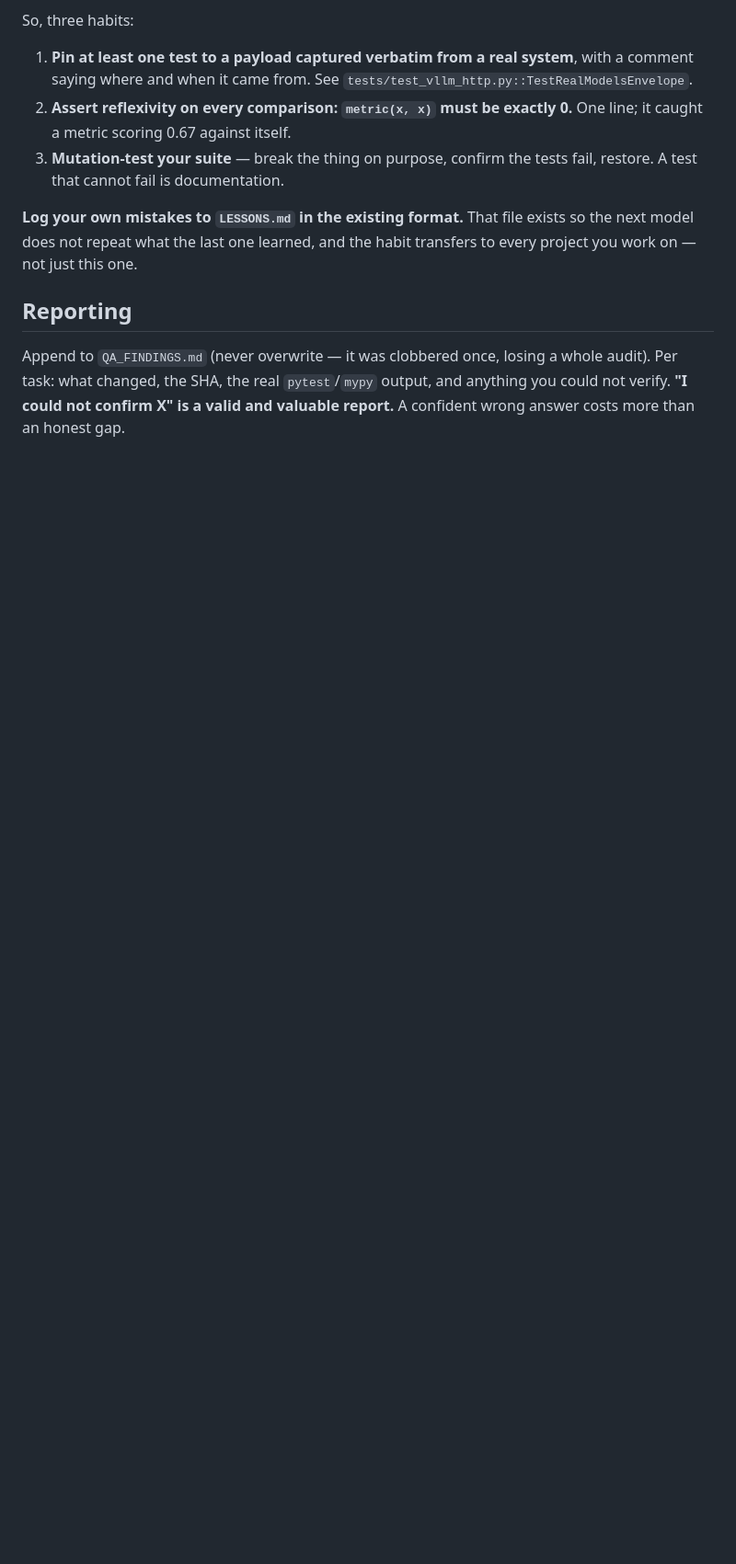
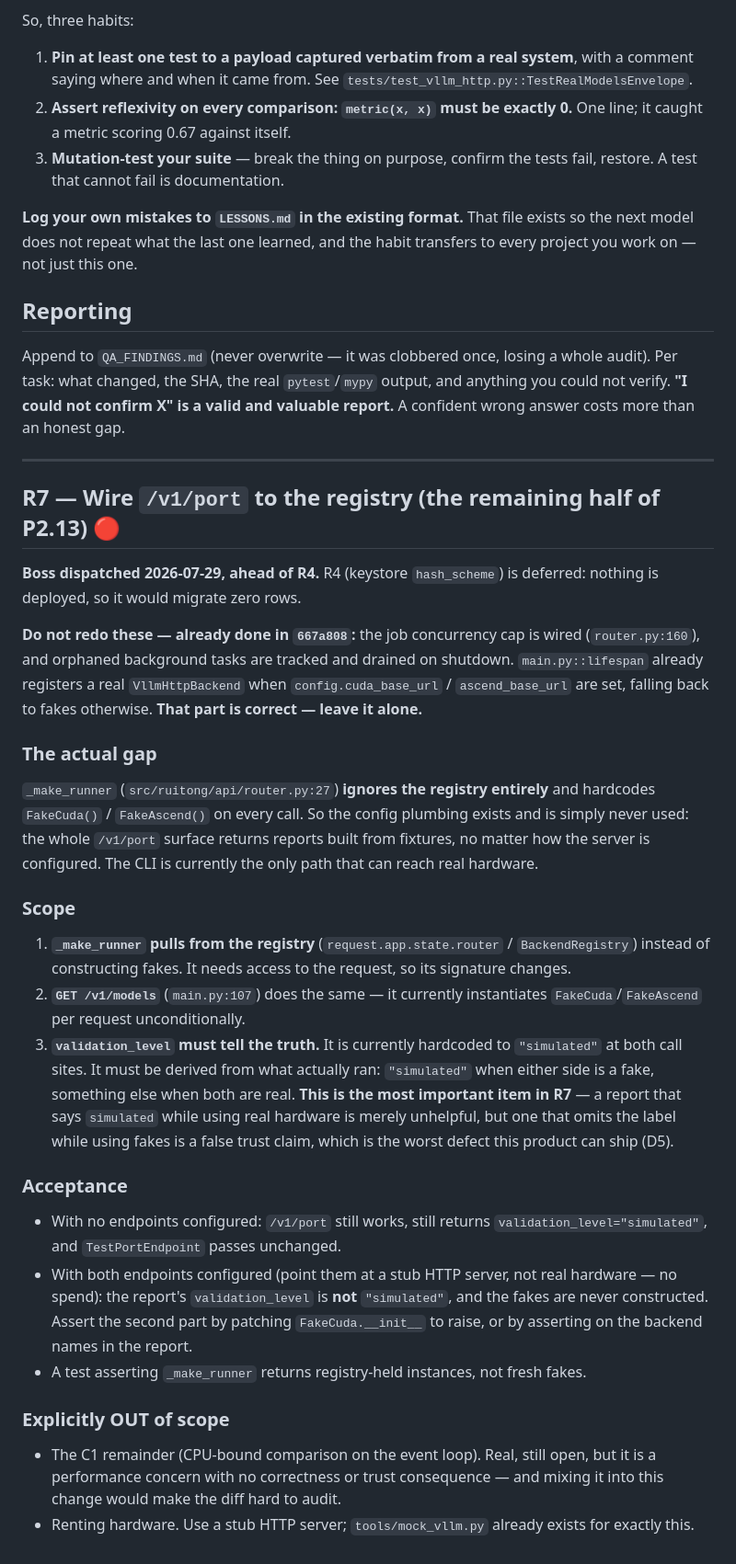
Before and after one commit to loopeywho/ruitong, a Markdown page: REDSTAR_PLAN.md, the part around the change. Shown at 92% size. Rendered like a GitHub page; blank space fills up the shorter version.

Commit message:
plan(R7): dispatch Kimi on the remaining half of P2.13
Boss dispatched P2.13 ahead of R4 (R4 defers — zero rows to migrate).

Scoped tightly because 3 of P2.13's 4 items are already done in 667a808:
job concurrency cap wired, orphaned tasks tracked+drained, and lifespan
already registers real VllmHttpBackend when configured. Flagged those as
do-not-redo.

The actual gap is narrower: _make_runner ignores the registry entirely and
hardcodes FakeCuda/FakeAscend, so the config plumbing exists but is never
used. Plus GET /v1/models does the same, and validation_level is hardcoded
'simulated' at both call sites.

Called out validation_level as the most important item: a report labelled
simulated while using real hardware is unhelpful, but one that omits the
label while using fakes is a false trust claim — the worst defect this
product can ship (D5).

C1 (blocking loop) explicitly out of scope: real but performance-only, and
mixing it in would make the diff hard to audit. No spend — tools/mock_vllm.py
already exists as a stub.

Co-Authored-By: Claude Opus 5 <noreply@anthropic.com>

```diff
--- a/REDSTAR_PLAN.md
+++ b/REDSTAR_PLAN.md
@@ -274,3 +274,59 @@ Append to `QA_FINDINGS.md` (never overwrite — it was clobbered once, losing a
 whole audit). Per task: what changed, the SHA, the real `pytest`/`mypy` output,
 and anything you could not verify. **"I could not confirm X" is a valid and
 valuable report.** A confident wrong answer costs more than an honest gap.
+
+---
+
+## R7 — Wire `/v1/port` to the registry (the remaining half of P2.13) 🔴
+
+**Boss dispatched 2026-07-29, ahead of R4.** R4 (keystore `hash_scheme`) is
+deferred: nothing is deployed, so it would migrate zero rows.
+
+**Do not redo these — already done in `667a808`:** the job concurrency cap is
+wired (`router.py:160`), and orphaned background tasks are tracked and drained
+on shutdown. `main.py::lifespan` already registers a real `VllmHttpBackend`
+when `config.cuda_base_url` / `ascend_base_url` are set, falling back to fakes
+otherwise. **That part is correct — leave it alone.**
+
+### The actual gap
+
+`_make_runner` (`src/ruitong/api/router.py:27`) **ignores the registry
+entirely** and hardcodes `FakeCuda()` / `FakeAscend()` on every call. So the
+config plumbing exists and is simply never used: the whole `/v1/port` surface
+returns reports built from fixtures, no matter how the server is configured.
+The CLI is currently the only path that can reach real hardware.
+
+### Scope
+
+1. **`_make_runner` pulls from the registry** (`request.app.state.router` /
+   `BackendRegistry`) instead of constructing fakes. It needs access to the
+   request, so its signature changes.
+2. **`GET /v1/models`** (`main.py:107`) does the same — it currently
+   instantiates `FakeCuda`/`FakeAscend` per request unconditionally.
+3. **`validation_level` must tell the truth.** It is currently hardcoded to
+   `"simulated"` at both call sites. It must be derived from what actually ran:
+   `"simulated"` when either side is a fake, something else when both are real.
+   **This is the most important item in R7** — a report that says `simulated`
+   while using real hardware is merely unhelpful, but one that omits the label
+   while using fakes is a false trust claim, which is the worst defect this
+   product can ship (D5).
+
+### Acceptance
+
+- With no endpoints configured: `/v1/port` still works, still returns
+  `validation_level="simulated"`, and `TestPortEndpoint` passes unchanged.
+- With both endpoints configured (point them at a stub HTTP server, not real
+  hardware — no spend): the report's `validation_level` is **not**
+  `"simulated"`, and the fakes are never constructed. Assert the second part by
+  patching `FakeCuda.__init__` to raise, or by asserting on the backend names
+  in the report.
+- A test asserting `_make_runner` returns registry-held instances, not fresh
+  fakes.
+
+### Explicitly OUT of scope
+
+- The C1 remainder (CPU-bound comparison on the event loop). Real, still open,
+  but it is a performance concern with no correctness or trust consequence —
+  and mixing it into this change would make the diff hard to audit.
+- Renting hardware. Use a stub HTTP server; `tools/mock_vllm.py` already exists
+  for exactly this.
```
